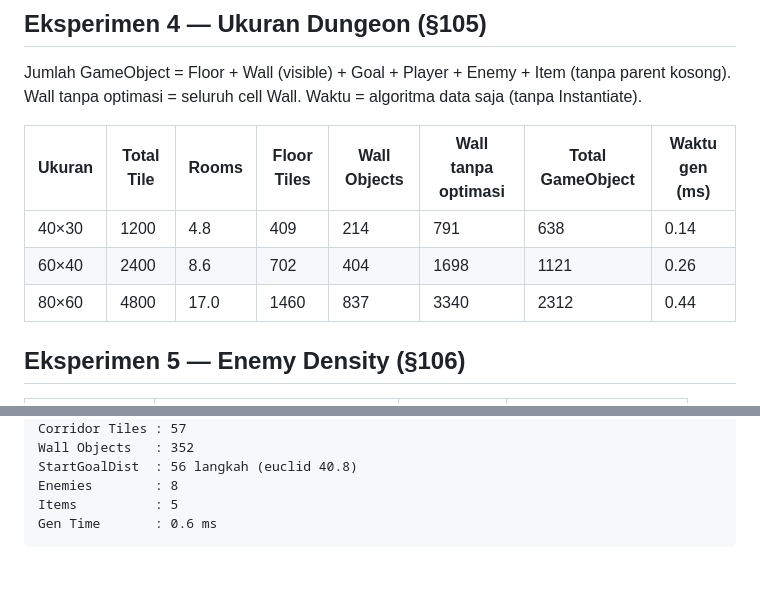
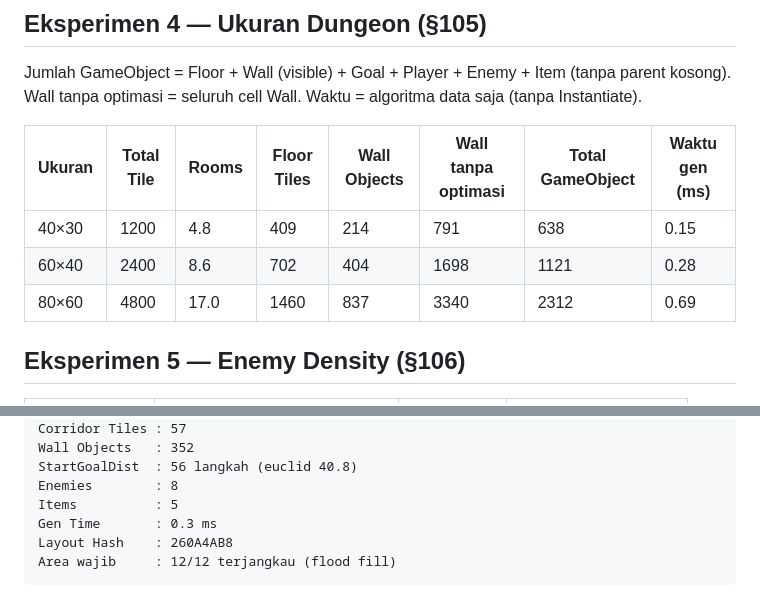
Before and after one commit to Trivelia27/GameCerdas_P10_PCG_BSP_Dungeon, a Markdown page: Hasil_Eksperimen_P10.md, 2 parts joined by grey strips. GitHub-like rendering; blank space fills up the shorter version.

````diff
--- a/Hasil_Eksperimen_P10.md
+++ b/Hasil_Eksperimen_P10.md
@@ -56,9 +56,9 @@ Jumlah GameObject = Floor + Wall (visible) + Goal + Player + Enemy + Item (tanpa
 
 | Ukuran | Total Tile | Rooms | Floor Tiles | Wall Objects | Wall tanpa optimasi | Total GameObject | Waktu gen (ms) |
 |---|---|---|---|---|---|---|---|
-| 40×30 | 1200 | 4.8 | 409 | 214 | 791 | 638 | 0.14 |
-| 60×40 | 2400 | 8.6 | 702 | 404 | 1698 | 1121 | 0.26 |
-| 80×60 | 4800 | 17.0 | 1460 | 837 | 3340 | 2312 | 0.44 |
+| 40×30 | 1200 | 4.8 | 409 | 214 | 791 | 638 | 0.15 |
+| 60×40 | 2400 | 8.6 | 702 | 404 | 1698 | 1121 | 0.28 |
+| 80×60 | 4800 | 17.0 | 1460 | 837 | 3340 | 2312 | 0.69 |
 
 ## Eksperimen 5 — Enemy Density (§106)
 
@@ -164,5 +164,7 @@ Wall Objects   : 352
 StartGoalDist  : 56 langkah (euclid 40.8)
 Enemies        : 8
 Items          : 5
-Gen Time       : 0.6 ms
+Gen Time       : 0.3 ms
+Layout Hash    : 260A4AB8
+Area wajib     : 12/12 terjangkau (flood fill)
 ```
````
Also changed, not shown: other parts of Hasil_Eksperimen_P10.md (+1 -1 lines), Jawaban_Analisis_P10.md (+10 -1 lines), README.md (+7 -2 lines), Dokumentasi/05_Overlay_BSP.png, 9 other files.
